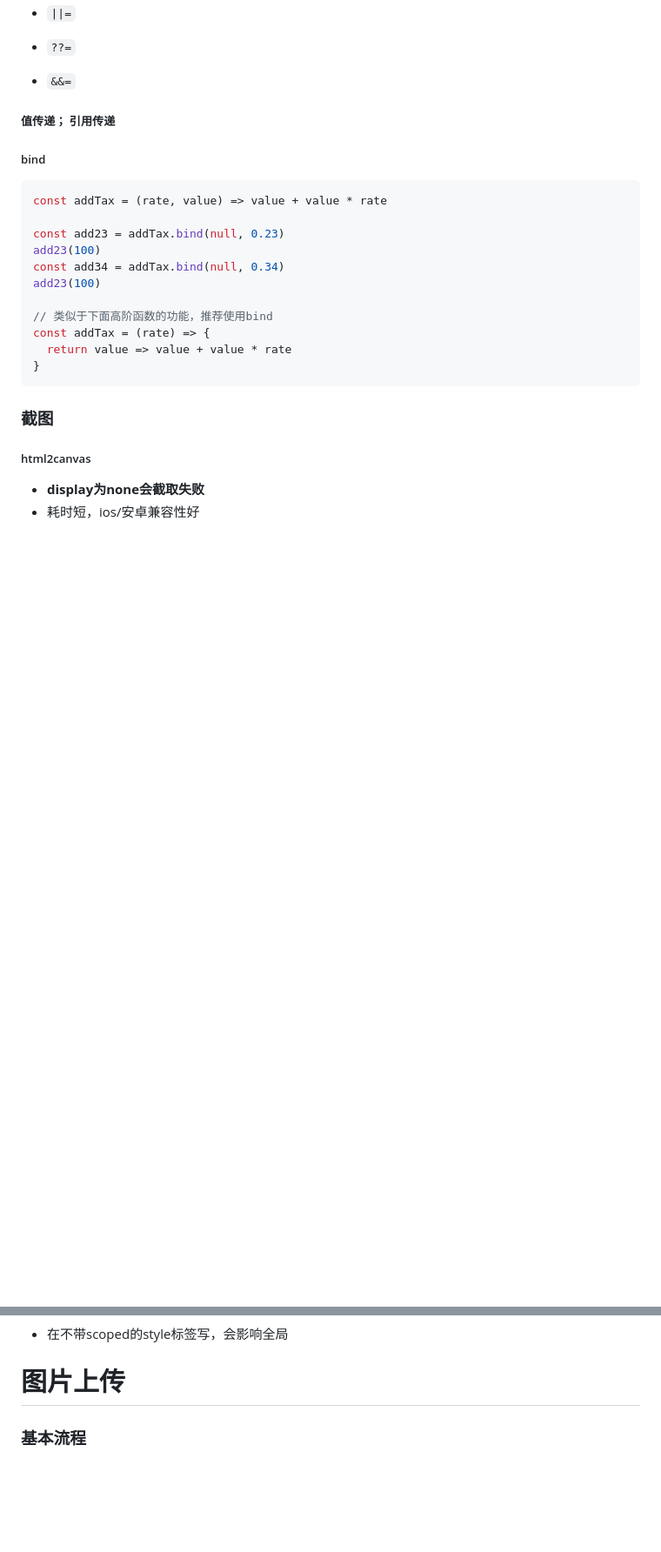
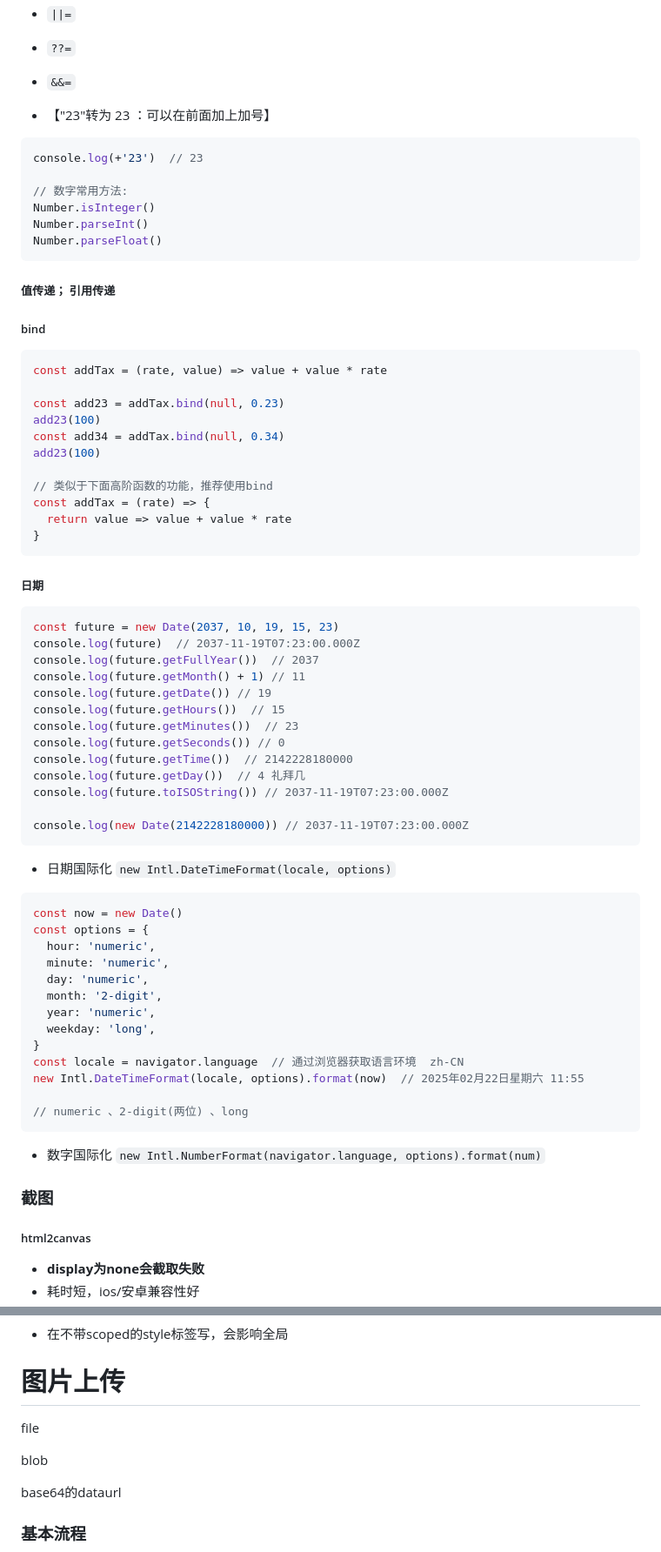
Before and after one commit to shilixiaoqiaoya/typora, a Markdown page: work.md, 2 parts joined by grey strips. Shown at 87% size. Rendered like a GitHub page; blank space fills up the shorter version.

````diff
--- a/work.md
+++ b/work.md
@@ -653,6 +714,17 @@ true && console.log('hhh')
 -  `??=`
 - `&&=`
 
+- 【"23"转为 23 ：可以在前面加上加号】
+
+```js
+console.log(+'23')  // 23
+
+// 数字常用方法:
+Number.isInteger()
+Number.parseInt()
+Number.parseFloat()
+```
+
 
 
 
@@ -676,6 +748,46 @@ const addTax = (rate) => {
   return value => value + value * rate
 }
 ```
+
+
+
+##### 日期
+
+```js
+const future = new Date(2037, 10, 19, 15, 23)
+console.log(future)  // 2037-11-19T07:23:00.000Z
+console.log(future.getFullYear())  // 2037
+console.log(future.getMonth() + 1) // 11
+console.log(future.getDate()) // 19
+console.log(future.getHours())  // 15
+console.log(future.getMinutes())  // 23
+console.log(future.getSeconds()) // 0
+console.log(future.getTime())  // 2142228180000
+console.log(future.getDay())  // 4 礼拜几
+console.log(future.toISOString()) // 2037-11-19T07:23:00.000Z
+
+console.log(new Date(2142228180000)) // 2037-11-19T07:23:00.000Z
+```
+
+- 日期国际化 `new Intl.DateTimeFormat(locale, options)`
+
+```js
+const now = new Date()
+const options = {
+  hour: 'numeric',
+  minute: 'numeric',
+  day: 'numeric',
+  month: '2-digit',
+  year: 'numeric',
+  weekday: 'long',
+}
+const locale = navigator.language  // 通过浏览器获取语言环境  zh-CN
+new Intl.DateTimeFormat(locale, options).format(now)  // 2025年02月22日星期六 11:55
+
+// numeric 、2-digit(两位) 、long
+```
+
+- 数字国际化 `new Intl.NumberFormat(navigator.language, options).format(num)`
 
 
 
@@ -1326,6 +1510,16 @@ indent-15px  文本缩进15px  [text-indent缩写]
 
 # 图片上传
 
+file
+
+blob
+
+base64的dataurl
+
+
+
+
+
 ### 基本流程
 
 - 用户选择图片
````
Also changed, not shown: other parts of work.md (+184 -50 lines).
